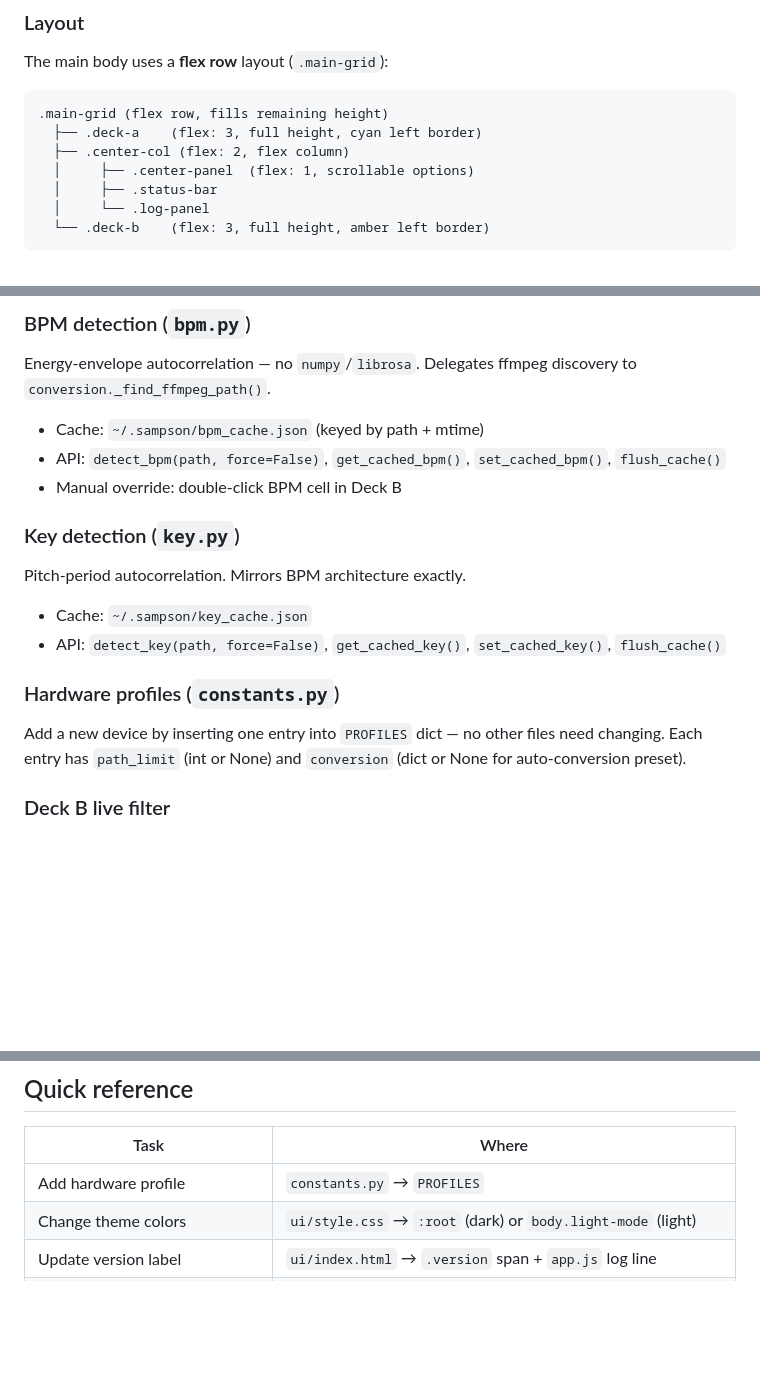
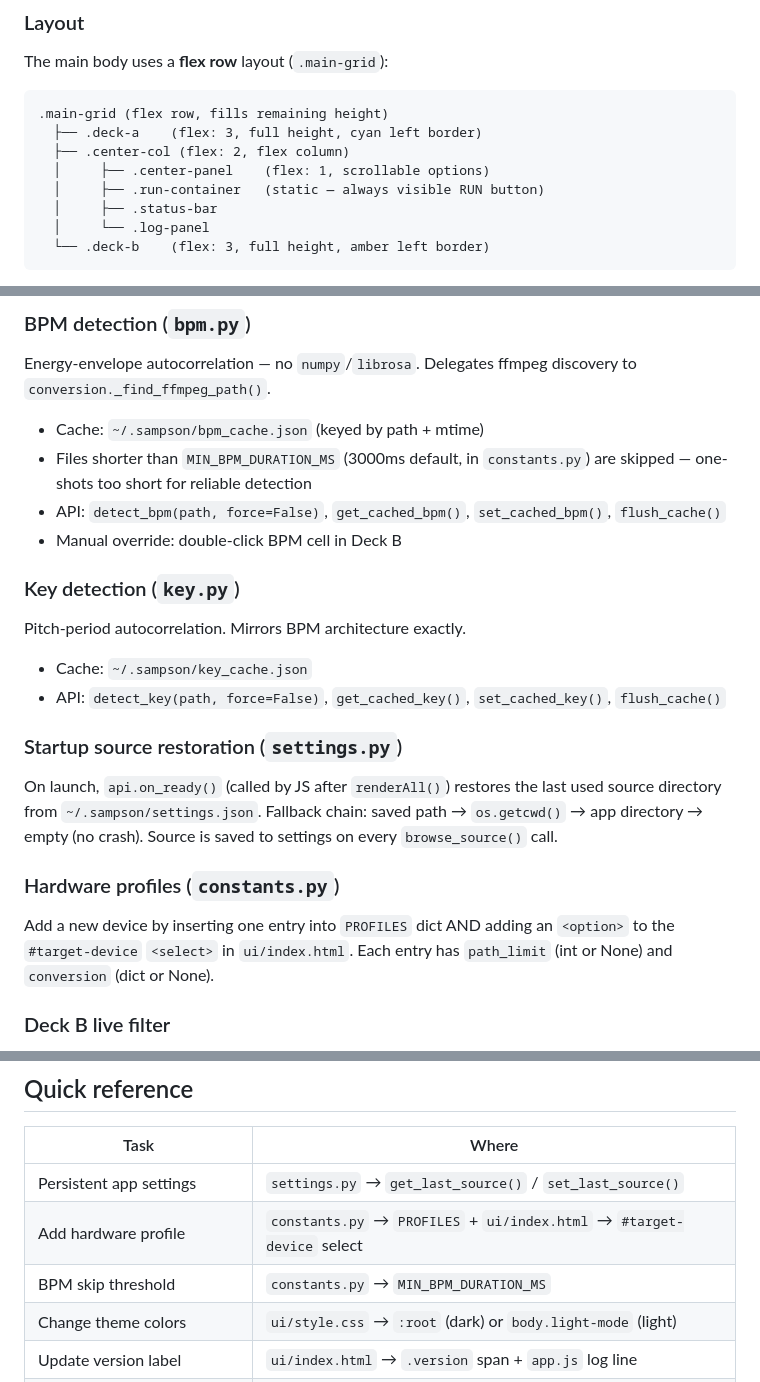
Before and after one commit to irpina/Sampson-Sample-Manager, a Markdown page: CLAUDE.md, 3 parts joined by grey strips. Drawn GitHub-style; blank space fills up the shorter version.

```diff
--- a/CLAUDE.md
+++ b/CLAUDE.md
@@ -116,7 +117,8 @@ The main body uses a **flex row** layout (`.main-grid`):
 .main-grid (flex row, fills remaining height)
   ├── .deck-a    (flex: 3, full height, cyan left border)
   ├── .center-col (flex: 2, flex column)
-  │     ├── .center-panel  (flex: 1, scrollable options)
+  │     ├── .center-panel    (flex: 1, scrollable options)
+  │     ├── .run-container   (static — always visible RUN button)
   │     ├── .status-bar
   │     └── .log-panel
   └── .deck-b    (flex: 3, full height, amber left border)
@@ -148,6 +150,7 @@ Wraps **pydub** with **ffmpeg** as backend:
 
 Energy-envelope autocorrelation — no `numpy`/`librosa`. Delegates ffmpeg discovery to `conversion._find_ffmpeg_path()`.
 - Cache: `~/.sampson/bpm_cache.json` (keyed by path + mtime)
+- Files shorter than `MIN_BPM_DURATION_MS` (3000ms default, in `constants.py`) are skipped — one-shots too short for reliable detection
 - API: `detect_bpm(path, force=False)`, `get_cached_bpm()`, `set_cached_bpm()`, `flush_cache()`
 - Manual override: double-click BPM cell in Deck B
 
@@ -157,9 +160,13 @@ Pitch-period autocorrelation. Mirrors BPM architecture exactly.
 - Cache: `~/.sampson/key_cache.json`
 - API: `detect_key(path, force=False)`, `get_cached_key()`, `set_cached_key()`, `flush_cache()`
 
+### Startup source restoration (`settings.py`)
+
+On launch, `api.on_ready()` (called by JS after `renderAll()`) restores the last used source directory from `~/.sampson/settings.json`. Fallback chain: saved path → `os.getcwd()` → app directory → empty (no crash). Source is saved to settings on every `browse_source()` call.
+
 ### Hardware profiles (`constants.py`)
 
-Add a new device by inserting one entry into `PROFILES` dict — no other files need changing. Each entry has `path_limit` (int or None) and `conversion` (dict or None for auto-conversion preset).
+Add a new device by inserting one entry into `PROFILES` dict AND adding an `<option>` to the `#target-device` `<select>` in `ui/index.html`. Each entry has `path_limit` (int or None) and `conversion` (dict or None).
 
 ### Deck B live filter
 
@@ -173,7 +180,9 @@ Add a new device by inserting one entry into `PROFILES` dict — no other files
 
 | Task | Where |
 |------|-------|
-| Add hardware profile | `constants.py` → `PROFILES` |
+| Persistent app settings | `settings.py` → `get_last_source()` / `set_last_source()` |
+| Add hardware profile | `constants.py` → `PROFILES` + `ui/index.html` → `#target-device` select |
+| BPM skip threshold | `constants.py` → `MIN_BPM_DURATION_MS` |
 | Change theme colors | `ui/style.css` → `:root` (dark) or `body.light-mode` (light) |
 | Update version label | `ui/index.html` → `.version` span + `app.js` log line |
 | Modify layout | `ui/index.html` + `ui/style.css` |
```
Also changed, not shown: other parts of CLAUDE.md (+1 -0 lines), AGENTS.md (+4 -1 lines), README.md (+1 -0 lines).
